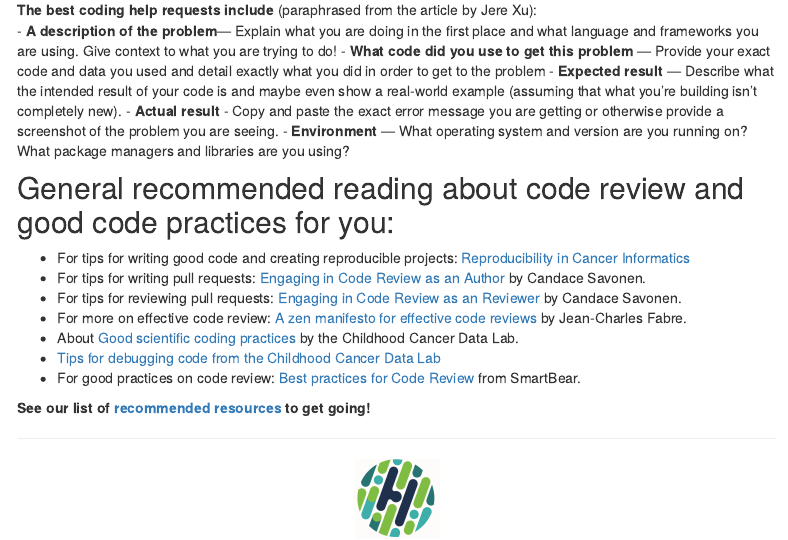
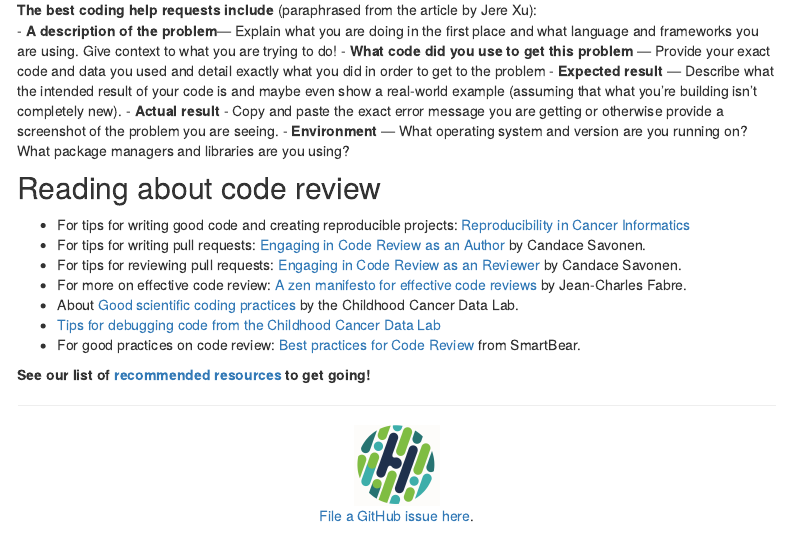
Before and after one commit to fhdsl/code_review, an R Markdown document (lab_developers.Rmd): the page in a window 1100 px wide, from 2580 px down. Rendered offline with R 4.5, knitr and Pandoc, with nearby package versions; menus at the side of the page are left out.

Commit message:
Fix headers

```diff
--- a/lab_developers.Rmd
+++ b/lab_developers.Rmd
@@ -89,7 +89,7 @@
   - **Actual result** - Copy and paste the exact error message you are getting or otherwise provide a screenshot of the problem you are seeing.
   - **Environment** — What operating system and version are you running on? What package managers and libraries are you using?
 
-## General recommended reading about code review and good code practices for you:
+## Reading about code review
 
 - For tips for writing good code and creating reproducible projects: [Reproducibility in Cancer Informatics](https://jhudatascience.org/Reproducibility_in_Cancer_Informatics/)
 - For tips for writing pull requests: [Engaging in Code Review as an Author](https://jhudatascience.org/Adv_Reproducibility_in_Cancer_Informatics/engaging-in-code-review---as-an-author.html) by Candace Savonen.
```
Also changed, not shown: lab_managers.Rmd (+1 -1 lines).
